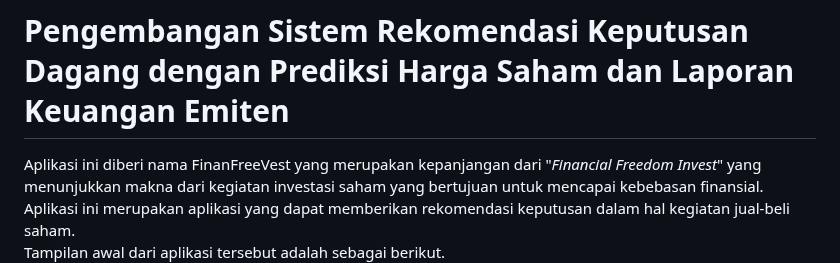
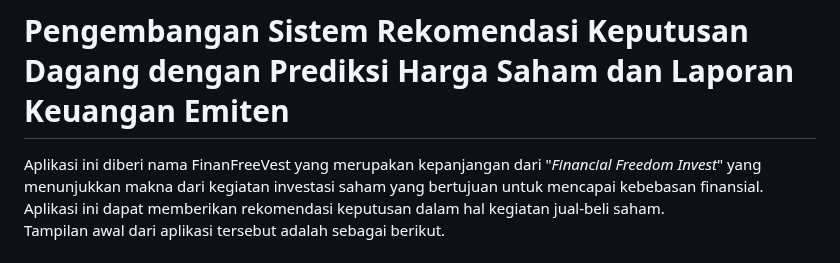
Before and after one commit to melikacandra/stock_trade_decision_reccomendation, a Markdown page: README.md, the part around the change. Rendered like a GitHub page.

Commit message:
ubah readme

```diff
--- a/README.md
+++ b/README.md
@@ -1,5 +1,5 @@
 # Pengembangan Sistem Rekomendasi Keputusan Dagang dengan Prediksi Harga Saham dan Laporan Keuangan Emiten
-Aplikasi ini diberi nama FinanFreeVest yang merupakan kepanjangan dari "*Financial Freedom Invest*" yang menunjukkan makna dari kegiatan investasi saham yang bertujuan untuk mencapai kebebasan finansial. Aplikasi ini merupakan aplikasi yang dapat memberikan rekomendasi keputusan dalam hal kegiatan jual-beli saham. <br>
+Aplikasi ini diberi nama FinanFreeVest yang merupakan kepanjangan dari "*Financial Freedom Invest*" yang menunjukkan makna dari kegiatan investasi saham yang bertujuan untuk mencapai kebebasan finansial. Aplikasi ini  dapat memberikan rekomendasi keputusan dalam hal kegiatan jual-beli saham. <br>
 Tampilan awal dari aplikasi tersebut adalah sebagai berikut.
 ![alt text](https://raw.githubusercontent.com/melikacandra/stock_trade_decision_reccomendation/refs/heads/main/gambar/halaman-utama.png)
 
```
